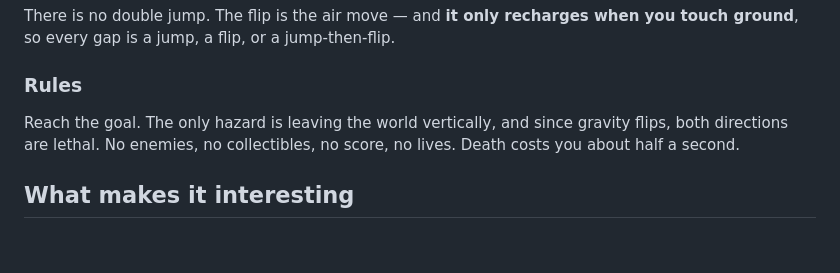
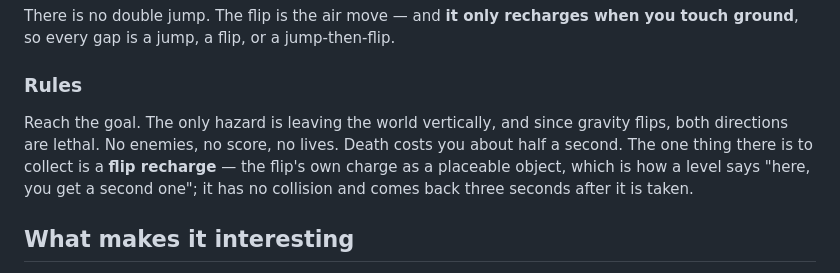
Before and after one commit to CalciteDragon/its-never-just-black-and-white, a Markdown page: README.md, the part around the change. Rendered like a GitHub page; blank space fills up the shorter version.

```diff
--- a/README.md
+++ b/README.md
@@ -33,7 +33,7 @@ There is no double jump. The flip is the air move — and **it only recharges wh
 
 ### Rules
 
-Reach the goal. The only hazard is leaving the world vertically, and since gravity flips, both directions are lethal. No enemies, no collectibles, no score, no lives. Death costs you about half a second.
+Reach the goal. The only hazard is leaving the world vertically, and since gravity flips, both directions are lethal. No enemies, no score, no lives. Death costs you about half a second. The one thing there is to collect is a **flip recharge** — the flip's own charge as a placeable object, which is how a level says "here, you get a second one"; it has no collision and comes back three seconds after it is taken.
 
 ## What makes it interesting
 
```
Also changed, not shown: docs/PHASES.md (+14 -1 lines).
